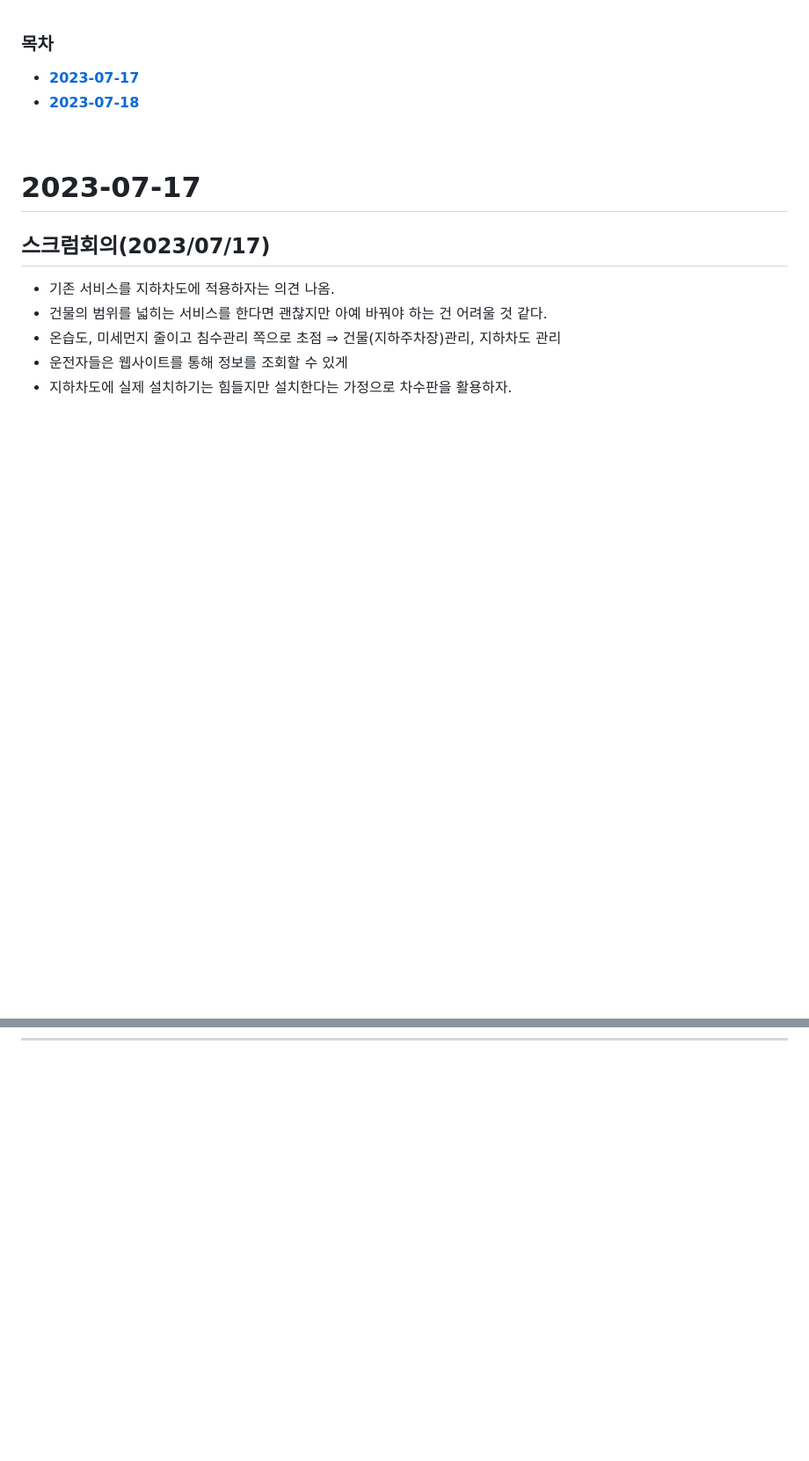
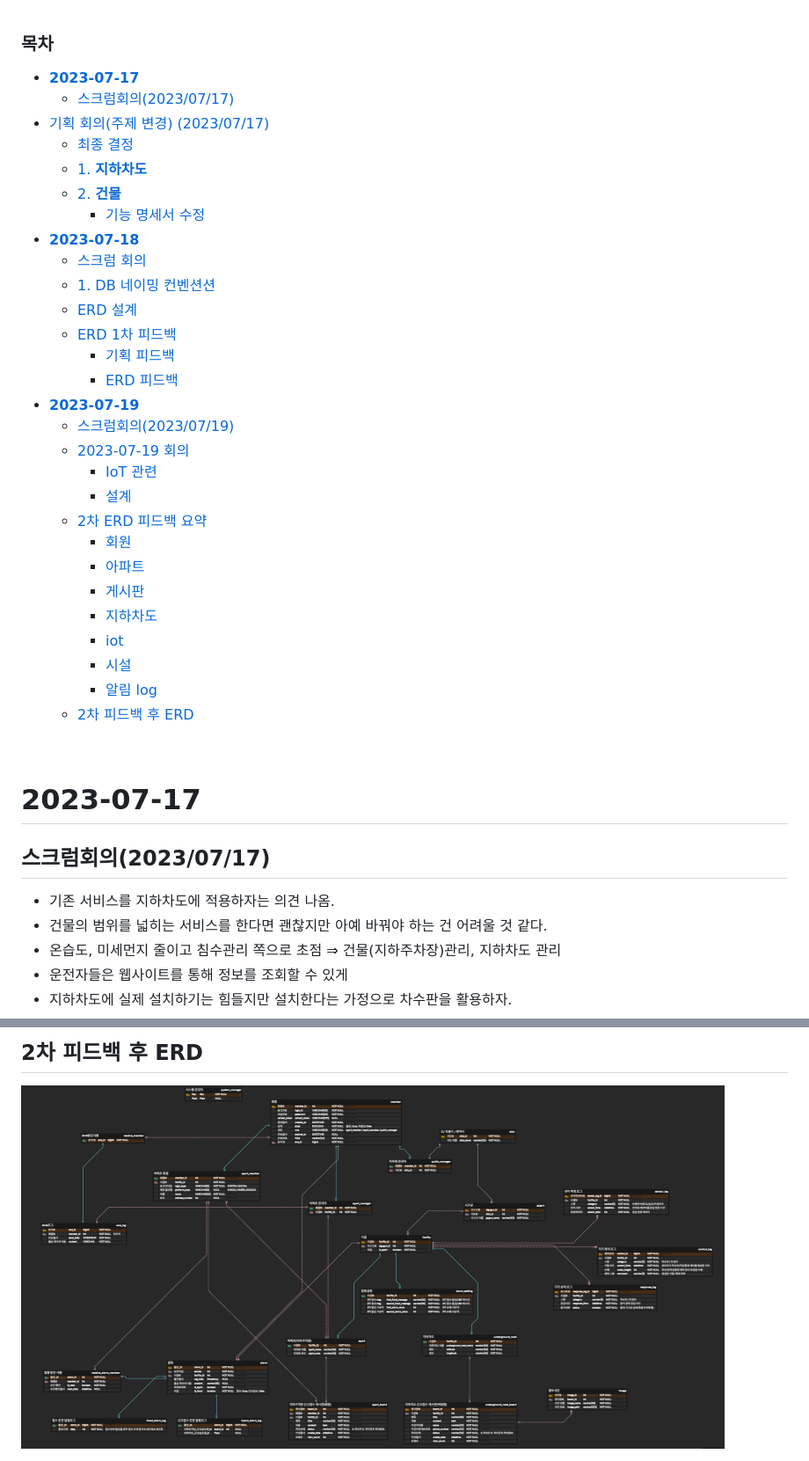
Before and after one commit to whddls12/waterbell, a Markdown page: README.md, 2 parts joined by grey strips. Shown: that part at 88% size. Rendered like a GitHub page; pictures changed too: img/230719ERD.PNG (added); blank space fills up the shorter version.

```diff
--- a/README.md
+++ b/README.md
@@ -1,7 +1,33 @@
 ### 목차
 
 - [**2023-07-17**](#2023-07-17)
+  - [스크럼회의(2023/07/17)](#스크럼회의20230717)
+- [기획 회의(주제 변경) (2023/07/17)](#기획-회의주제-변경-20230717)
+    - [최종 결정](#최종-결정)
+  - [1. **지하차도**](#1-지하차도)
+  - [2. **건물**](#2-건물)
+    - [기능 명세서 수정](#기능-명세서-수정)
 - [**2023-07-18**](#2023-07-18)
+  - [스크럼 회의](#스크럼-회의)
+  - [1. DB 네이밍 컨벤션션](#1-db-네이밍-컨벤션션)
+  - [ERD 설계](#erd-설계)
+  - [ERD 1차 피드백](#erd-1차-피드백)
+    - [기획 피드백](#기획-피드백)
+    - [ERD 피드백](#erd-피드백)
+- [**2023-07-19**](#2023-07-19)
+  - [스크럼회의(2023/07/19)](#스크럼회의20230719)
+  - [2023-07-19 회의](#2023-07-19-회의)
+    - [IoT 관련](#iot-관련)
+    - [설계](#설계)
+  - [2차 ERD 피드백 요약](#2차-erd-피드백-요약)
+    - [회원](#회원)
+    - [아파트](#아파트)
+    - [게시판](#게시판)
+    - [지하차도](#지하차도)
+    - [iot](#iot)
+    - [시설](#시설)
+    - [알림 log](#알림-log)
+  - [2차 피드백 후 ERD](#2차-피드백-후-erd)
 
 <br>
 
@@ -374,0 +527,2 @@ tts / 알림내역(수신,발신) / 제어 / 알림메시지 커스텀 테이블
+## 2차 피드백 후 ERD
+  <img src="/img/230719ERD.PNG" width="800" height="600"/>
```
Also changed, not shown: other parts of README.md (+126 -0 lines).
